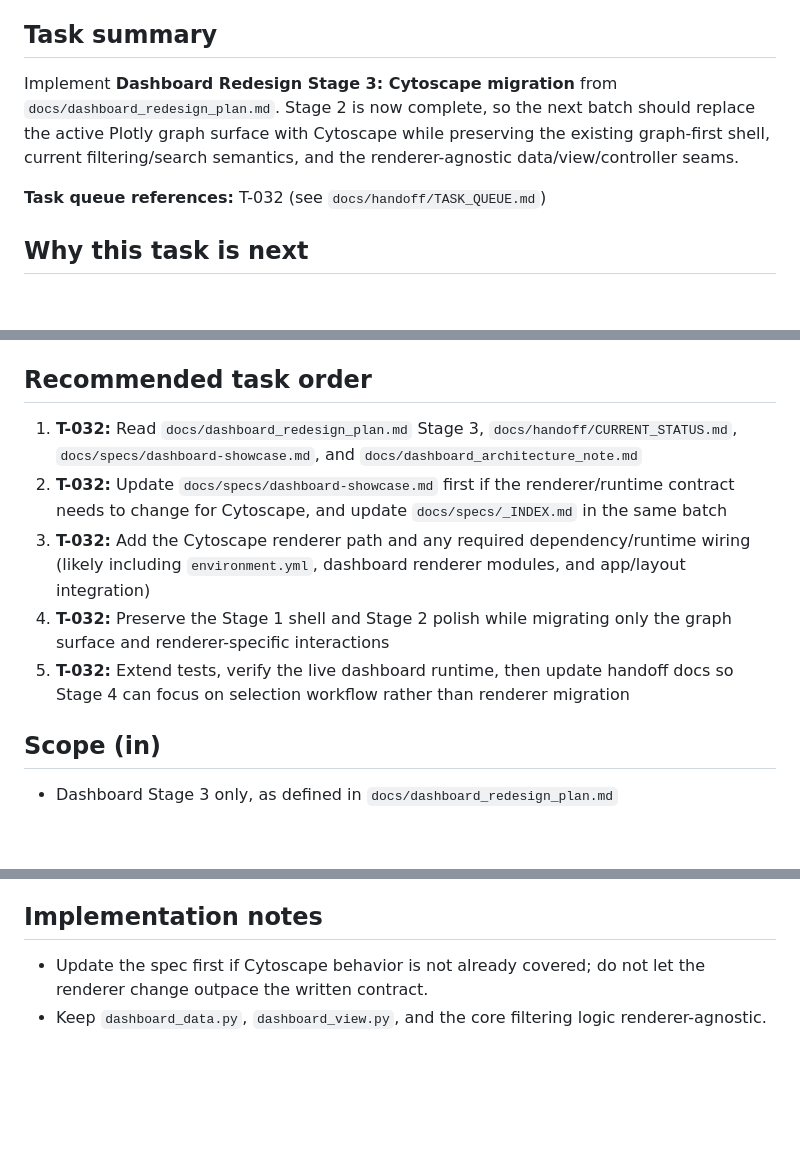
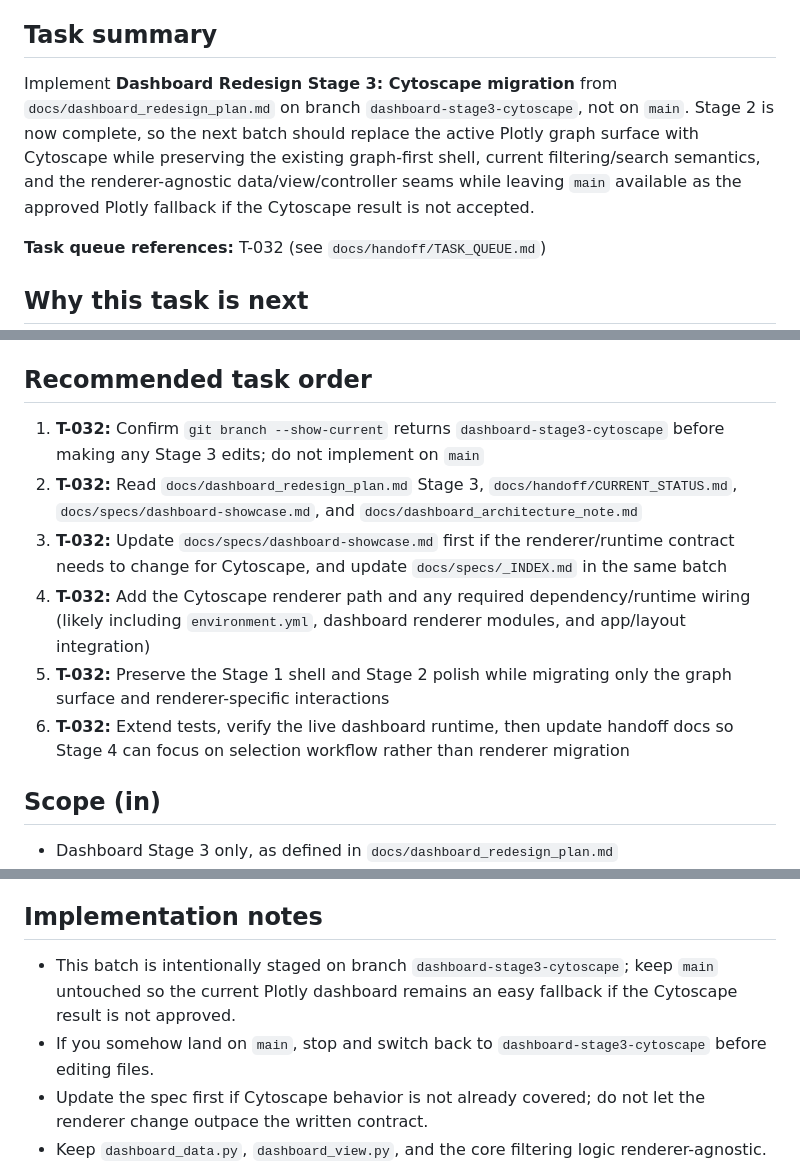
Before and after one commit to Mojo4Sho1/CSE6392_Project_AI-Supply-Chain-Risk-Atlas, a Markdown page: docs/handoff/NEXT_TASK.md, 3 parts joined by grey strips. GitHub-like rendering; blank space fills up the shorter version.

Commit message:
Prepare Stage 3 branch handoff

```diff
--- a/docs/handoff/NEXT_TASK.md
+++ b/docs/handoff/NEXT_TASK.md
@@ -5,7 +5,7 @@
 
 ## Task summary
 
-Implement **Dashboard Redesign Stage 3: Cytoscape migration** from `docs/dashboard_redesign_plan.md`. Stage 2 is now complete, so the next batch should replace the active Plotly graph surface with Cytoscape while preserving the existing graph-first shell, current filtering/search semantics, and the renderer-agnostic data/view/controller seams.
+Implement **Dashboard Redesign Stage 3: Cytoscape migration** from `docs/dashboard_redesign_plan.md` on branch `dashboard-stage3-cytoscape`, not on `main`. Stage 2 is now complete, so the next batch should replace the active Plotly graph surface with Cytoscape while preserving the existing graph-first shell, current filtering/search semantics, and the renderer-agnostic data/view/controller seams while leaving `main` available as the approved Plotly fallback if the Cytoscape result is not accepted.
 
 **Task queue references:** T-032 (see `docs/handoff/TASK_QUEUE.md`)
 
@@ -21,11 +21,12 @@ Long-horizon reference:
 
 ## Recommended task order
 
-1. **T-032:** Read `docs/dashboard_redesign_plan.md` Stage 3, `docs/handoff/CURRENT_STATUS.md`, `docs/specs/dashboard-showcase.md`, and `docs/dashboard_architecture_note.md`
-2. **T-032:** Update `docs/specs/dashboard-showcase.md` first if the renderer/runtime contract needs to change for Cytoscape, and update `docs/specs/_INDEX.md` in the same batch
-3. **T-032:** Add the Cytoscape renderer path and any required dependency/runtime wiring (likely including `environment.yml`, dashboard renderer modules, and app/layout integration)
-4. **T-032:** Preserve the Stage 1 shell and Stage 2 polish while migrating only the graph surface and renderer-specific interactions
-5. **T-032:** Extend tests, verify the live dashboard runtime, then update handoff docs so Stage 4 can focus on selection workflow rather than renderer migration
+1. **T-032:** Confirm `git branch --show-current` returns `dashboard-stage3-cytoscape` before making any Stage 3 edits; do not implement on `main`
+2. **T-032:** Read `docs/dashboard_redesign_plan.md` Stage 3, `docs/handoff/CURRENT_STATUS.md`, `docs/specs/dashboard-showcase.md`, and `docs/dashboard_architecture_note.md`
+3. **T-032:** Update `docs/specs/dashboard-showcase.md` first if the renderer/runtime contract needs to change for Cytoscape, and update `docs/specs/_INDEX.md` in the same batch
+4. **T-032:** Add the Cytoscape renderer path and any required dependency/runtime wiring (likely including `environment.yml`, dashboard renderer modules, and app/layout integration)
+5. **T-032:** Preserve the Stage 1 shell and Stage 2 polish while migrating only the graph surface and renderer-specific interactions
+6. **T-032:** Extend tests, verify the live dashboard runtime, then update handoff docs so Stage 4 can focus on selection workflow rather than renderer migration
 
 ## Scope (in)
 
@@ -77,6 +78,8 @@ Long-horizon reference:
 
 ## Implementation notes
 
+- This batch is intentionally staged on branch `dashboard-stage3-cytoscape`; keep `main` untouched so the current Plotly dashboard remains an easy fallback if the Cytoscape result is not approved.
+- If you somehow land on `main`, stop and switch back to `dashboard-stage3-cytoscape` before editing files.
 - Update the spec first if Cytoscape behavior is not already covered; do not let the renderer change outpace the written contract.
 - Keep `dashboard_data.py`, `dashboard_view.py`, and the core filtering logic renderer-agnostic.
 - Prefer adding a dedicated Cytoscape renderer module rather than overloading the Plotly renderer file with divergent behavior.
```
Also changed, not shown: other parts of docs/handoff/NEXT_TASK.md (+1 -0 lines), docs/handoff/CURRENT_STATUS.md (+3 -1 lines).
